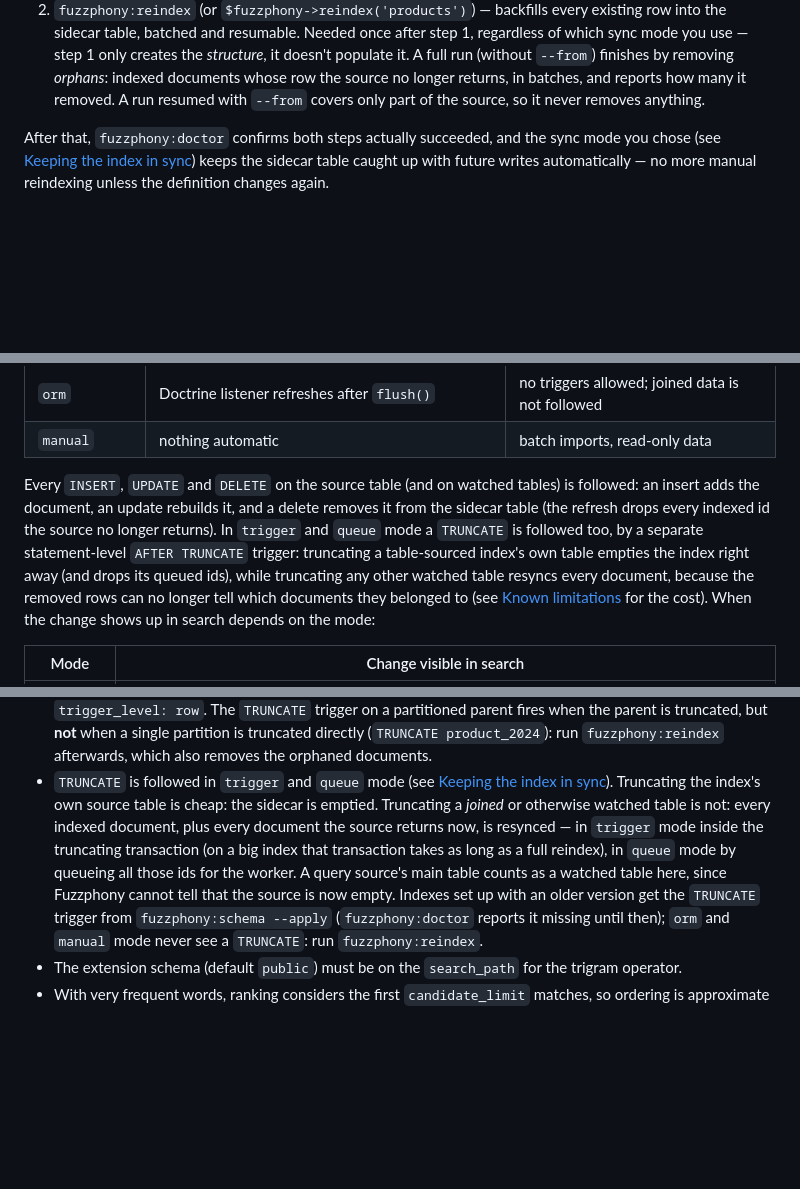
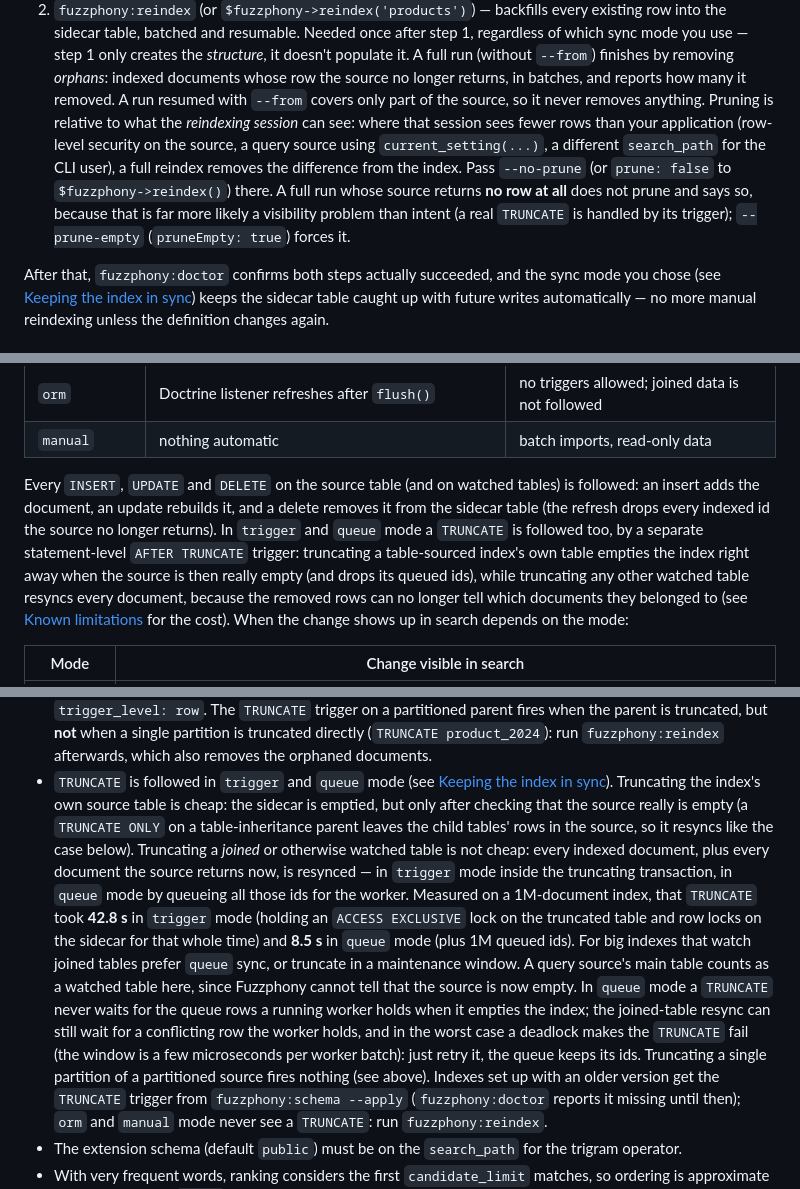
Before and after one commit to er2es/fuzzphony, a Markdown page: README.md, 3 parts joined by grey strips. GitHub-like rendering; blank space fills up the shorter version.

Commit message:
README: pruning caveats and flags, TRUNCATE cost numbers and the queue-mode lock window
Co-Authored-By: Claude Sonnet 5 <noreply@anthropic.com>

```diff
--- a/README.md
+++ b/README.md
@@ -296,7 +296,13 @@ changed its definition:
    use — step 1 only creates the *structure*, it doesn't populate it. A full run (without `--from`)
    finishes by removing *orphans*: indexed documents whose row the source no longer returns, in
    batches, and reports how many it removed. A run resumed with `--from` covers only part of the
-   source, so it never removes anything.
+   source, so it never removes anything. Pruning is relative to what the *reindexing session* can
+   see: where that session sees fewer rows than your application (row-level security on the source,
+   a query source using `current_setting(...)`, a different `search_path` for the CLI user), a full
+   reindex removes the difference from the index. Pass `--no-prune` (or `prune: false` to
+   `$fuzzphony->reindex()`) there. A full run whose source returns **no row at all** does not prune
+   and says so, because that is far more likely a visibility problem than intent (a real `TRUNCATE`
+   is handled by its trigger); `--prune-empty` (`pruneEmpty: true`) forces it.
 
 After that, `fuzzphony:doctor` confirms both steps actually succeeded, and the sync mode you chose
 (see [Keeping the index in sync](#keeping-the-index-in-sync)) keeps the sidecar table caught up with
@@ -435,7 +441,8 @@ Every `INSERT`, `UPDATE` and `DELETE` on the source table (and on watched tables
 insert adds the document, an update rebuilds it, and a delete removes it from the sidecar table
 (the refresh drops every indexed id the source no longer returns). In `trigger` and `queue` mode a
 `TRUNCATE` is followed too, by a separate statement-level `AFTER TRUNCATE` trigger: truncating a
-table-sourced index's own table empties the index right away (and drops its queued ids), while
+table-sourced index's own table empties the index right away when the source is then really empty
+(and drops its queued ids), while
 truncating any other watched table resyncs every document, because the removed rows can no longer
 tell which documents they belonged to (see [Known limitations](#known-limitations) for the cost).
 When the change shows up in search depends on the mode:
@@ -641,11 +648,21 @@ that query.) Run the numbers on your own data before believing anyone's benchmar
   product_2024`): run `fuzzphony:reindex` afterwards, which also removes the orphaned documents.
 * `TRUNCATE` is followed in `trigger` and `queue` mode (see
   [Keeping the index in sync](#keeping-the-index-in-sync)). Truncating the index's own source table
-  is cheap: the sidecar is emptied. Truncating a *joined* or otherwise watched table is not: every
+  is cheap: the sidecar is emptied, but only after checking that the source really is empty (a
+  `TRUNCATE ONLY` on a table-inheritance parent leaves the child tables' rows in the source, so it
+  resyncs like the case below). Truncating a *joined* or otherwise watched table is not cheap: every
   indexed document, plus every document the source returns now, is resynced — in `trigger` mode
-  inside the truncating transaction (on a big index that transaction takes as long as a full
-  reindex), in `queue` mode by queueing all those ids for the worker. A query source's main table
-  counts as a watched table here, since Fuzzphony cannot tell that the source is now empty. Indexes
+  inside the truncating transaction, in `queue` mode by queueing all those ids for the worker. Measured
+  on a 1M-document index, that `TRUNCATE` took **42.8 s** in `trigger` mode (holding an
+  `ACCESS EXCLUSIVE` lock on the truncated table and row locks on the sidecar for that whole time)
+  and **8.5 s** in `queue` mode (plus 1M queued ids). For big indexes that watch joined tables
+  prefer `queue` sync, or truncate in a maintenance window. A query source's main table
+  counts as a watched table here, since Fuzzphony cannot tell that the source is now empty. In
+  `queue` mode a `TRUNCATE` never waits for the queue rows a running worker holds when it empties
+  the index; the joined-table resync can still wait for a conflicting row the worker holds, and
+  in the worst case a deadlock makes the `TRUNCATE` fail (the window is a few microseconds per
+  worker batch): just retry it, the queue keeps its ids. Truncating a single partition of a
+  partitioned source fires nothing (see above). Indexes
   set up with an older version get the `TRUNCATE` trigger from `fuzzphony:schema --apply`
   (`fuzzphony:doctor` reports it missing until then); `orm` and `manual` mode never see a
   `TRUNCATE`: run `fuzzphony:reindex`.
```
Also changed, not shown: other parts of README.md (+1 -1 lines).
